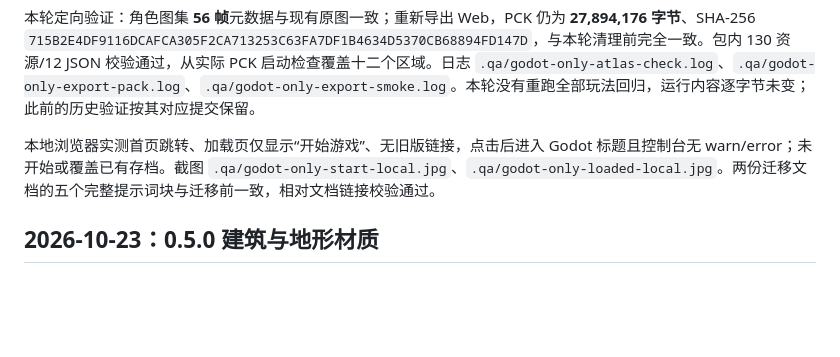
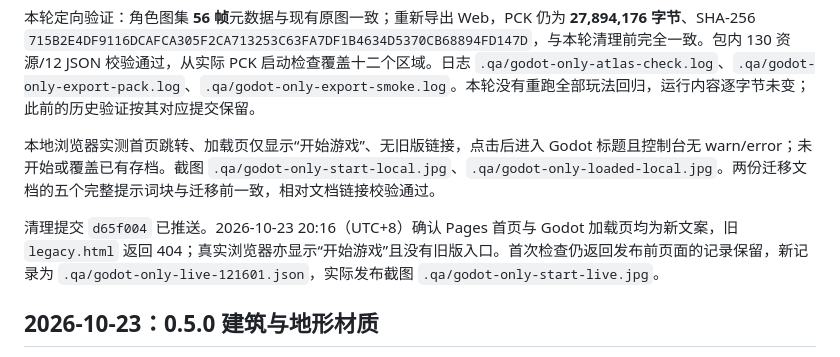
Before and after one commit to cy642/longdan-game, a Markdown page: CLOUD-POLISH.md, the part around the change. Rendered like a GitHub page; blank space fills up the shorter version.

Commit message:
Record Godot-only entry deployment

```diff
--- a/CLOUD-POLISH.md
+++ b/CLOUD-POLISH.md
@@ -9,6 +9,8 @@
 本轮定向验证：角色图集 **56 帧**元数据与现有原图一致；重新导出 Web，PCK 仍为 **27,894,176 字节**、SHA-256 `715B2E4DF9116DCAFCA305F2CA713253C63FA7DF1B4634D5370CB68894FD147D`，与本轮清理前完全一致。包内 130 资源/12 JSON 校验通过，从实际 PCK 启动检查覆盖十二个区域。日志 `.qa/godot-only-atlas-check.log`、`.qa/godot-only-export-pack.log`、`.qa/godot-only-export-smoke.log`。本轮没有重跑全部玩法回归，运行内容逐字节未变；此前的历史验证按其对应提交保留。
 
 本地浏览器实测首页跳转、加载页仅显示“开始游戏”、无旧版链接，点击后进入 Godot 标题且控制台无 warn/error；未开始或覆盖已有存档。截图 `.qa/godot-only-start-local.jpg`、`.qa/godot-only-loaded-local.jpg`。两份迁移文档的五个完整提示词块与迁移前一致，相对文档链接校验通过。
+
+清理提交 `d65f004` 已推送。2026-10-23 20:16（UTC+8）确认 Pages 首页与 Godot 加载页均为新文案，旧 `legacy.html` 返回 404；真实浏览器亦显示“开始游戏”且没有旧版入口。首次检查仍返回发布前页面的记录保留，新记录为 `.qa/godot-only-live-121601.json`，实际发布截图 `.qa/godot-only-start-live.jpg`。
 
 ## 2026-10-23：0.5.0 建筑与地形材质
 
```
